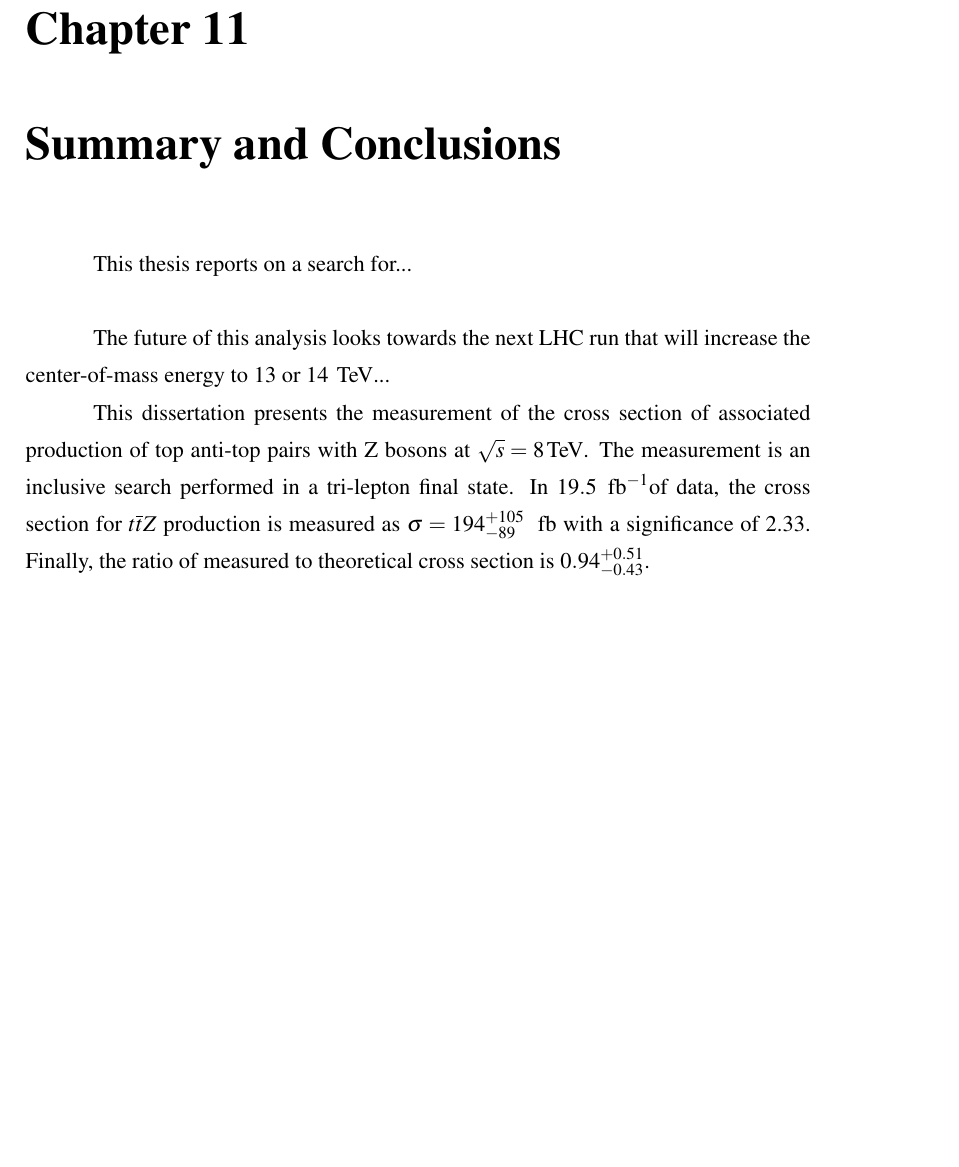
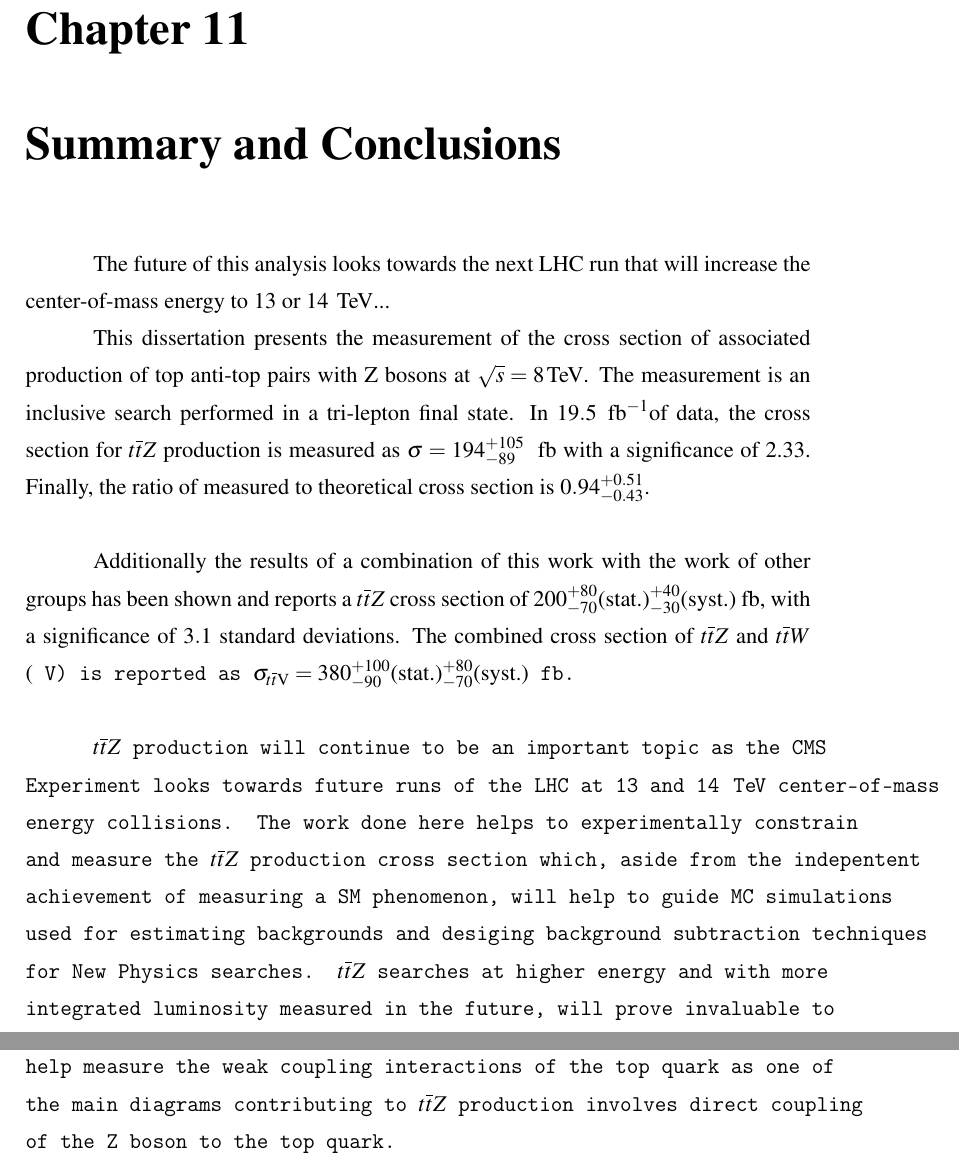
Before and after one commit to imacneill/Dissertation, a LaTeX thesis (thesis.tex, which reads Conclusion/conclusion.tex): part of page 145 of 166 before the commit and two parts of pages 144 and 145 of 167 after it, the two joined at a grey line, cut so that both start at the same text, the shorter picture padded with empty space. Compiled offline with pdfLaTeX; a LaTeX package or settings file that is missing is left out.

Commit message:
gussied up the conclusion, got rid of to do list in front of thesis

```diff
--- a/Conclusion/conclusion.tex
+++ b/Conclusion/conclusion.tex
@@ -4,12 +4,14 @@
 \label {ch:conclusion}
 % --------------------------------------------------------------------------- %
 % --------------------------------------------------------------------------- %
-This thesis reports on a search for... \\
 
 The future of this analysis looks towards the next LHC run that will increase
 the center-of-mass energy to 13 or 14 \TeV...
 
 
+This dissertation presents the measurement of the cross section of associated production of top anti-top pairs with Z bosons at $\sqrt{s} = 8 \TeV$. The measurement is an inclusive search performed in a tri-lepton final state. In \intLumi of data, the cross section for \ttZ \ production is measured as $\sigma=194 _{-89} ^{+105}$ \ fb with a significance of 2.33. Finally, the ratio of measured to theoretical cross section is $0.94_{-0.43} ^{+0.51}$.\\
 
+Additionally the results of a combination of this work with the work of other groups has been shown and reports a \ttZ cross section of
+$200 ^{+80}_{-70} \textrm{(stat.)} ^{+40}_{-30} \textrm{(syst.)}$~fb, with a significance of $3.1$ standard deviations. The combined cross section of \ttZ and \ttW (\tt~V) is reported as $\sigma_{\ttbar\textrm{V}} = 380 ^{+100}_{-90} \textrm{(stat.)} ^{+80}_{-70} \textrm{(syst.)}$~fb.\\
 
-This dissertation presents the measurement of the cross section of associated production of top anti-top pairs with Z bosons at $\sqrt{s} = 8 \TeV$. The measurement is an inclusive search performed in a tri-lepton final state. In \intLumi of data, the cross section for \ttZ \ production is measured as $\sigma=194 _{-89} ^{+105}$ \ fb with a significance of 2.33. Finally, the ratio of measured to theoretical cross section is $0.94_{-0.43} ^{+0.51}$.
+\ttZ production will continue to be an important topic as the CMS Experiment looks towards future runs of the LHC at 13 and 14 \TeV center-of-mass energy collisions. The work done here helps to experimentally constrain and measure the \ttZ production cross section which, aside from the indepentent achievement of measuring a SM phenomenon, will help to guide MC simulations used for estimating backgrounds and desiging background subtraction techniques for New Physics searches. \ttZ searches at higher energy and with more integrated luminosity measured in the future, will prove invaluable to help measure the weak coupling interactions of the top quark as one of the main diagrams contributing to \ttZ production involves direct coupling of the Z boson to the top quark.\\
```
Also changed, not shown: thesis.tex (+7 -7 lines).
